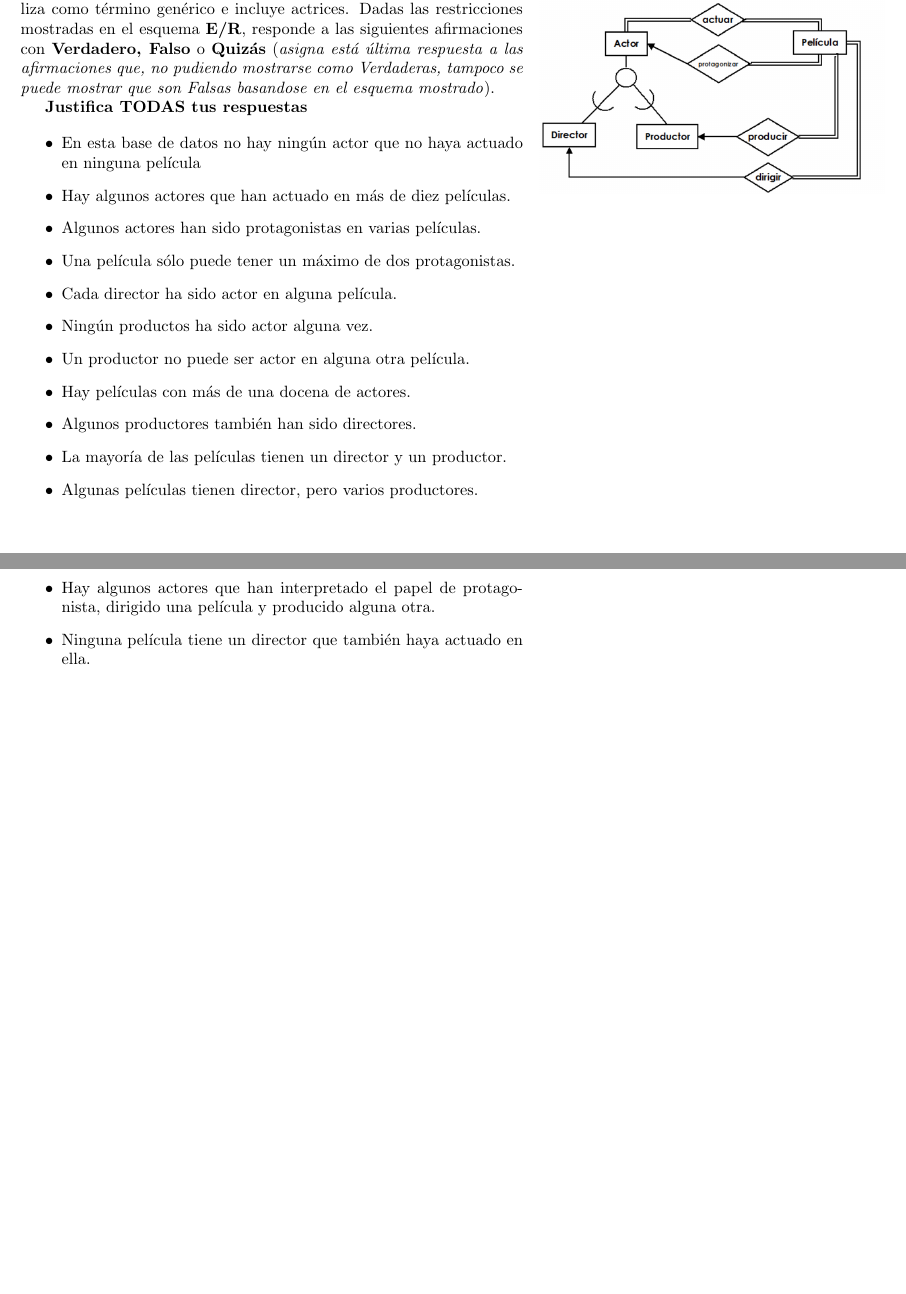
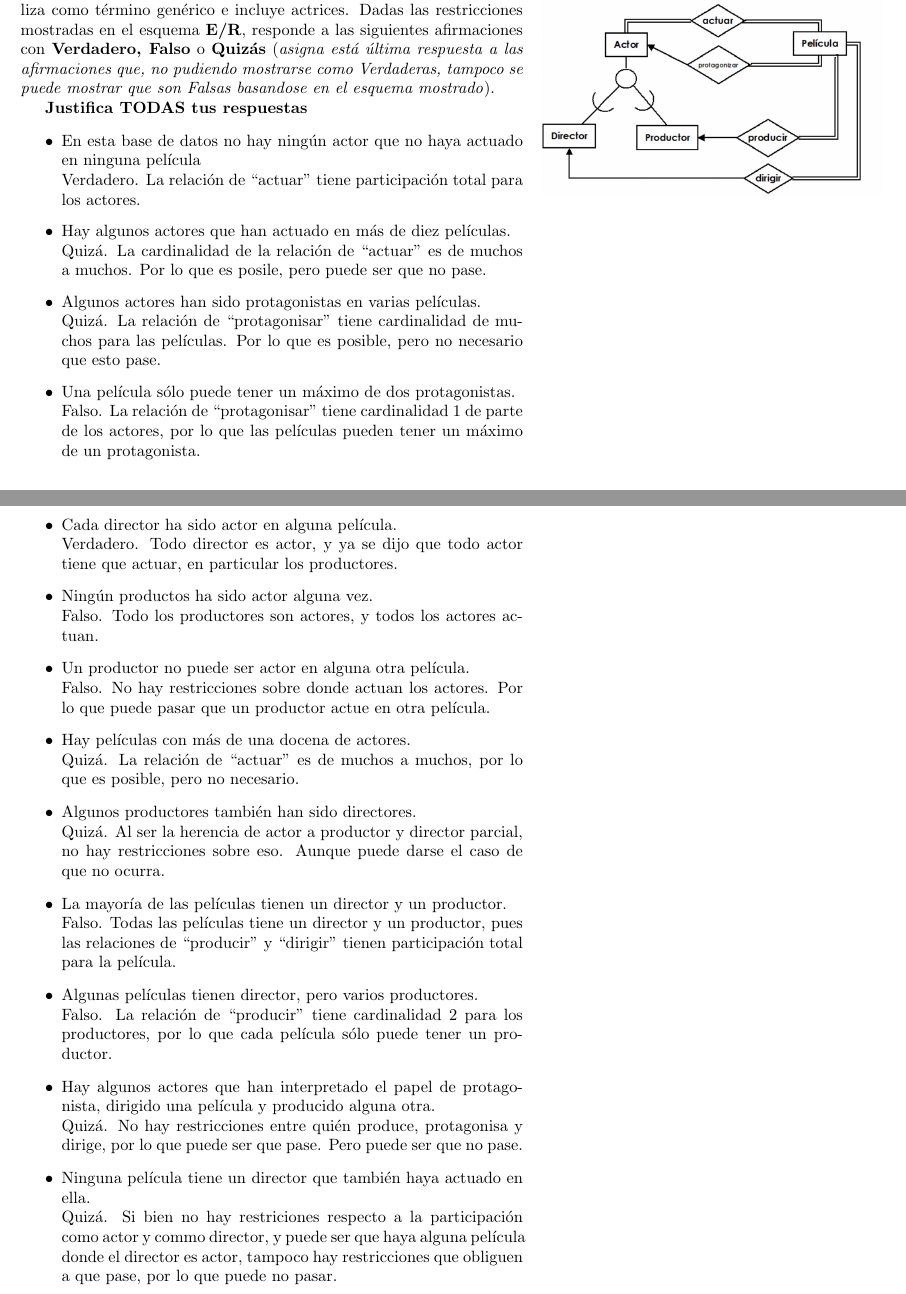
Before and after one commit to fundamentos-de-bd/tarea2, a LaTeX problem sheet (tarea2.tex): two parts of pages 3 and 4 of 4, joined at a grey line, cut so that both start at the same text, the shorter picture padded with empty space. Compiled offline with pdfLaTeX.

Commit message:
Añadiendo 3

```diff
--- a/tarea2.tex
+++ b/tarea2.tex
@@ -266,46 +268,75 @@
     \begin{itemize}
         \item {
             En esta base de datos no hay ningún actor que no haya actuado en
-        ninguna película
+            ninguna película \\
+            Verdadero. La relación de ``actuar'' tiene participación total para
+            los actores.
         }
         \item {
-            Hay algunos actores que han actuado en más de diez películas.
+            Hay algunos actores que han actuado en más de diez películas. \\
+            Quizá. La cardinalidad de la relación de ``actuar'' es de muchos a
+            muchos. Por lo que es posile, pero puede ser que no pase.
         }
         \item {
-            Algunos actores han sido protagonistas en varias películas.
+            Algunos actores han sido protagonistas en varias películas. \\
+            Quizá. La relación de ``protagonisar'' tiene cardinalidad de muchos
+            para las películas. Por lo que es posible, pero no necesario que
+            esto pase.
         }
         \item {
-            Una película sólo puede tener un máximo de dos protagonistas.
+            Una película sólo puede tener un máximo de dos protagonistas. \\
+            Falso. La relación de ``protagonisar'' tiene cardinalidad 1 de parte
+            de los actores, por lo que las películas pueden tener un máximo de
+            un protagonista.
         }
         \item {
-            Cada director ha sido actor en alguna película.
+            Cada director ha sido actor en alguna película. \\
+            Verdadero. Todo director es actor, y ya se dijo que todo actor tiene
+            que actuar, en particular los productores.
         }
         \item {
-            Ningún productos ha sido actor alguna vez.
+            Ningún productos ha sido actor alguna vez. \\
+            Falso. Todo los productores son actores, y todos los actores actuan.
         }
         \item {
-            Un productor no puede ser actor en alguna otra película.
+            Un productor no puede ser actor en alguna otra película. \\
+            Falso. No hay restricciones sobre donde actuan los actores. Por lo
+            que puede pasar que un productor actue en otra película.
         }
         \item {
-            Hay películas con más de una docena de actores.
+            Hay películas con más de una docena de actores. \\
+            Quizá. La relación de ``actuar'' es de muchos a muchos, por lo que
+            es posible, pero no necesario.
         }
         \item {
-            Algunos productores también han sido directores.
+            Algunos productores también han sido directores. \\
+            Quizá. Al ser la herencia de actor a productor y director parcial,
+            no hay restricciones sobre eso. Aunque puede darse el caso de que no
+            ocurra.
         }
         \item {
-            La mayoría de las películas tienen un director y un productor.
+            La mayoría de las películas tienen un director y un productor. \\
+            Falso. Todas las películas tiene un director y un productor, pues
+            las relaciones de ``producir'' y ``dirigir'' tienen participación
+            total para la película.
         }
         \item {
-            Algunas películas tienen director, pero varios productores.
+            Algunas películas tienen director, pero varios productores. \\
+            Falso. La relación de ``producir'' tiene cardinalidad 2 para los
+            productores, por lo que cada película sólo puede tener un productor.
         }
         \item {
             Hay algunos actores que han interpretado el papel de protagonista,
-            dirigido una película y producido alguna otra.
+            dirigido una película y producido alguna otra. \\
+            Quizá. No hay restricciones entre quién produce, protagonisa y
+            dirige, por lo que puede ser que pase. Pero puede ser que no pase.
         }
         \item {
-            Ninguna película tiene un director que también haya actuado en ella.
+            Ninguna película tiene un director que también haya actuado en ella.\\
+            Quizá. Si bien no hay restriciones respecto a la participación como
+            actor y commo director, y puede ser que haya alguna película donde
+            el director es actor, tampoco hay restricciones que obliguen a que
+            pase, por lo que puede no pasar.
         }
-
     \end{itemize}
-
 \end{document}
```
Also changed, not shown: tarea2.pdf, tarea2.tex (2 more changed lines).
